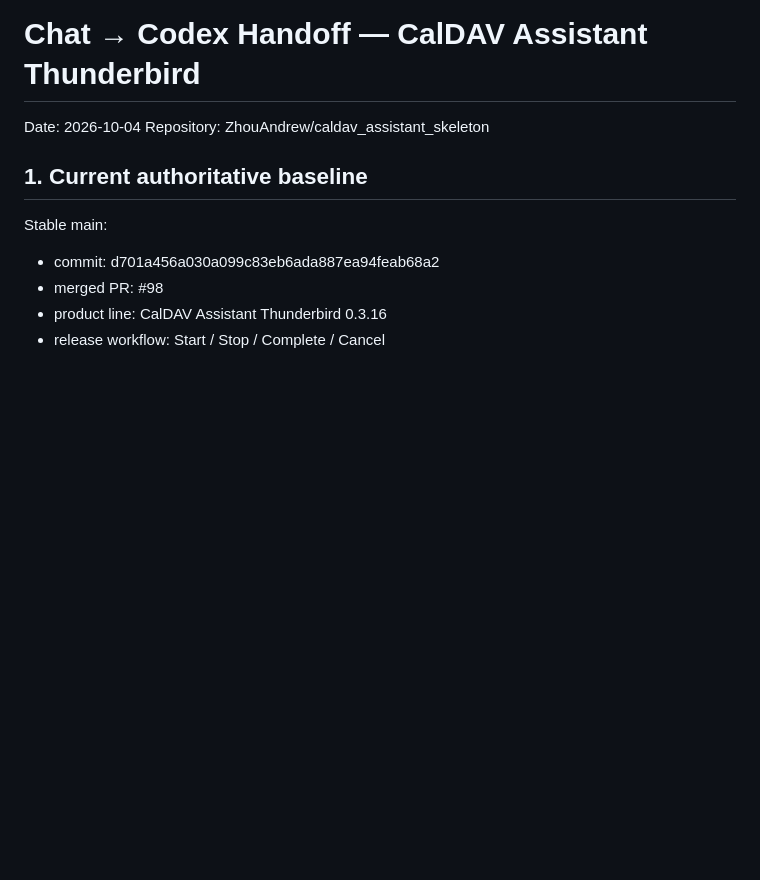
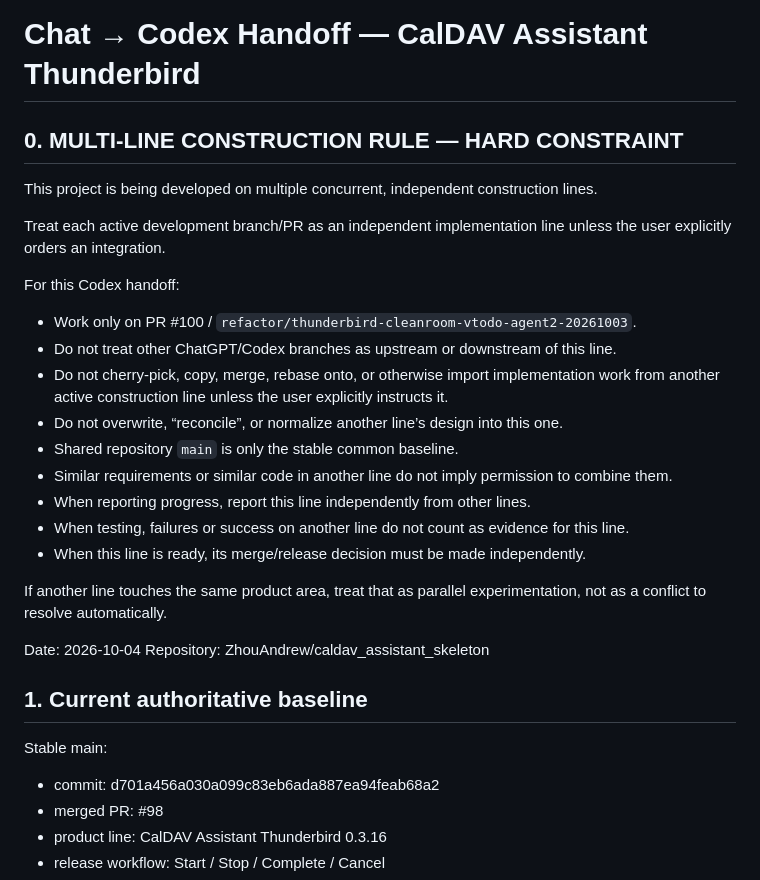
Before and after one commit to ZhouAndrew/caldav_assistant_skeleton, a Markdown page: docs/CODEX_HANDOFF_2026-10-04.md, the part around the change. Drawn GitHub-style; blank space fills up the shorter version.

Commit message:
docs: enforce independent multi-line construction for Codex

```diff
--- a/docs/CODEX_HANDOFF_2026-10-04.md
+++ b/docs/CODEX_HANDOFF_2026-10-04.md
@@ -1,4 +1,24 @@
 # Chat → Codex Handoff — CalDAV Assistant Thunderbird
+
+
+## 0. MULTI-LINE CONSTRUCTION RULE — HARD CONSTRAINT
+
+This project is being developed on multiple concurrent, independent construction lines.
+
+Treat each active development branch/PR as an independent implementation line unless the user explicitly orders an integration.
+
+For this Codex handoff:
+- Work only on PR #100 / `refactor/thunderbird-cleanroom-vtodo-agent2-20261003`.
+- Do not treat other ChatGPT/Codex branches as upstream or downstream of this line.
+- Do not cherry-pick, copy, merge, rebase onto, or otherwise import implementation work from another active construction line unless the user explicitly instructs it.
+- Do not overwrite, “reconcile”, or normalize another line’s design into this one.
+- Shared repository `main` is only the stable common baseline.
+- Similar requirements or similar code in another line do not imply permission to combine them.
+- When reporting progress, report this line independently from other lines.
+- When testing, failures or success on another line do not count as evidence for this line.
+- When this line is ready, its merge/release decision must be made independently.
+
+If another line touches the same product area, treat that as parallel experimentation, not as a conflict to resolve automatically.
 
 Date: 2026-10-04
 Repository: ZhouAndrew/caldav_assistant_skeleton
```
